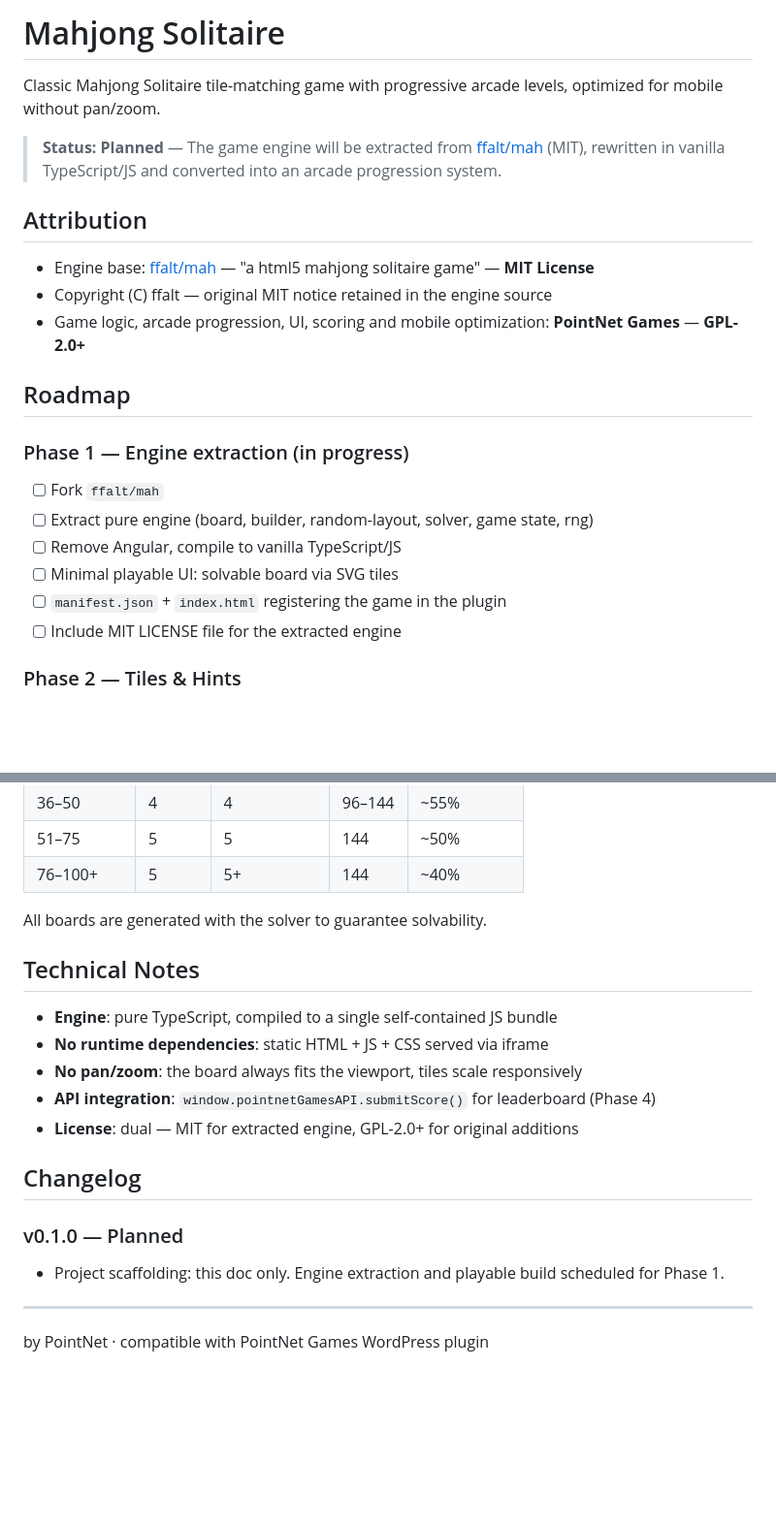
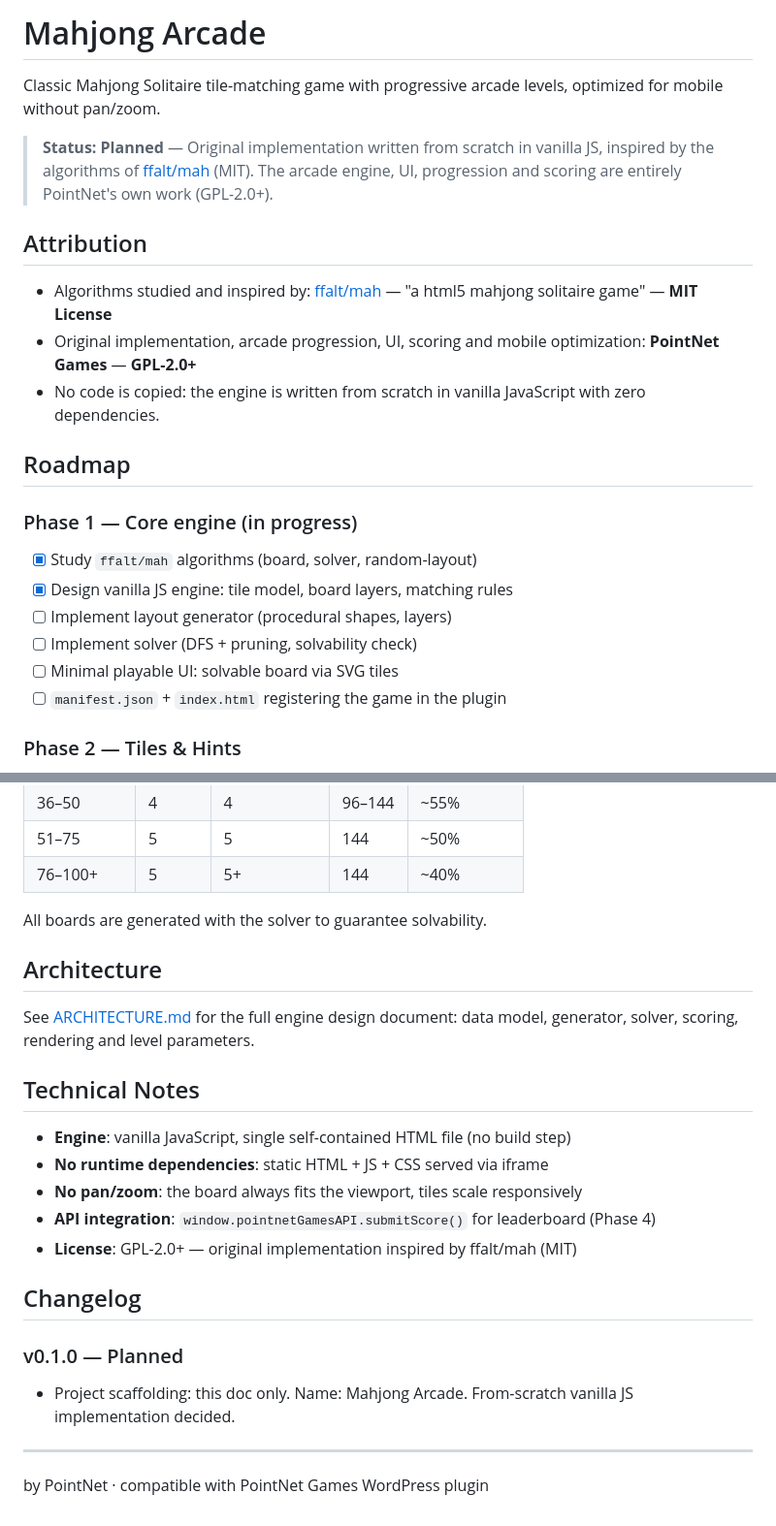
Before and after one commit to AlessioPellegrini/pointnet-games, a Markdown page: games/mahjong/README.md, 2 parts joined by grey strips. Shown at 97% size. GitHub-like rendering; blank space fills up the shorter version.

Commit message:
Add Mahjong Arcade architecture design: engine study of ffalt/mah, vanilla JS simplification (GPL-2.0+)

```diff
--- a/games/mahjong/README.md
+++ b/games/mahjong/README.md
@@ -1,24 +1,24 @@
-# Mahjong Solitaire
+# Mahjong Arcade
 
 Classic Mahjong Solitaire tile-matching game with progressive arcade levels, optimized for mobile without pan/zoom.
 
-> **Status: Planned** — The game engine will be extracted from [ffalt/mah](https://github.com/ffalt/mah) (MIT), rewritten in vanilla TypeScript/JS and converted into an arcade progression system.
+> **Status: Planned** — Original implementation written from scratch in vanilla JS, inspired by the algorithms of [ffalt/mah](https://github.com/ffalt/mah) (MIT). The arcade engine, UI, progression and scoring are entirely PointNet's own work (GPL-2.0+).
 
 ## Attribution
 
-- Engine base: [ffalt/mah](https://github.com/ffalt/mah) — "a html5 mahjong solitaire game" — **MIT License**
-- Copyright (C) ffalt — original MIT notice retained in the engine source
-- Game logic, arcade progression, UI, scoring and mobile optimization: **PointNet Games** — **GPL-2.0+**
+- Algorithms studied and inspired by: [ffalt/mah](https://github.com/ffalt/mah) — "a html5 mahjong solitaire game" — **MIT License**
+- Original implementation, arcade progression, UI, scoring and mobile optimization: **PointNet Games** — **GPL-2.0+**
+- No code is copied: the engine is written from scratch in vanilla JavaScript with zero dependencies.
 
 ## Roadmap
 
-### Phase 1 — Engine extraction (in progress)
-- [ ] Fork `ffalt/mah`
-- [ ] Extract pure engine (board, builder, random-layout, solver, game state, rng)
-- [ ] Remove Angular, compile to vanilla TypeScript/JS
+### Phase 1 — Core engine (in progress)
+- [x] Study `ffalt/mah` algorithms (board, solver, random-layout)
+- [x] Design vanilla JS engine: tile model, board layers, matching rules
+- [ ] Implement layout generator (procedural shapes, layers)
+- [ ] Implement solver (DFS + pruning, solvability check)
 - [ ] Minimal playable UI: solvable board via SVG tiles
 - [ ] `manifest.json` + `index.html` registering the game in the plugin
-- [ ] Include MIT LICENSE file for the extracted engine
 
 ### Phase 2 — Tiles & Hints
 - [ ] 3-4 selectable tile back variants (classic, flowers, bamboo, animals)
@@ -63,18 +63,22 @@ The difficulty progression uses the engine's procedural layout generators:
 
 All boards are generated with the solver to guarantee solvability.
 
+## Architecture
+
+See [ARCHITECTURE.md](ARCHITECTURE.md) for the full engine design document: data model, generator, solver, scoring, rendering and level parameters.
+
 ## Technical Notes
 
-- **Engine**: pure TypeScript, compiled to a single self-contained JS bundle
+- **Engine**: vanilla JavaScript, single self-contained HTML file (no build step)
 - **No runtime dependencies**: static HTML + JS + CSS served via iframe
 - **No pan/zoom**: the board always fits the viewport, tiles scale responsively
 - **API integration**: `window.pointnetGamesAPI.submitScore()` for leaderboard (Phase 4)
-- **License**: dual — MIT for extracted engine, GPL-2.0+ for original additions
+- **License**: GPL-2.0+ — original implementation inspired by ffalt/mah (MIT)
 
 ## Changelog
 
 ### v0.1.0 — Planned
-- Project scaffolding: this doc only. Engine extraction and playable build scheduled for Phase 1.
+- Project scaffolding: this doc only. Name: Mahjong Arcade. From-scratch vanilla JS implementation decided.
 
 ---
 
```
Also changed, not shown: games/mahjong/ARCHITECTURE.md (added, +281 -0 lines).
